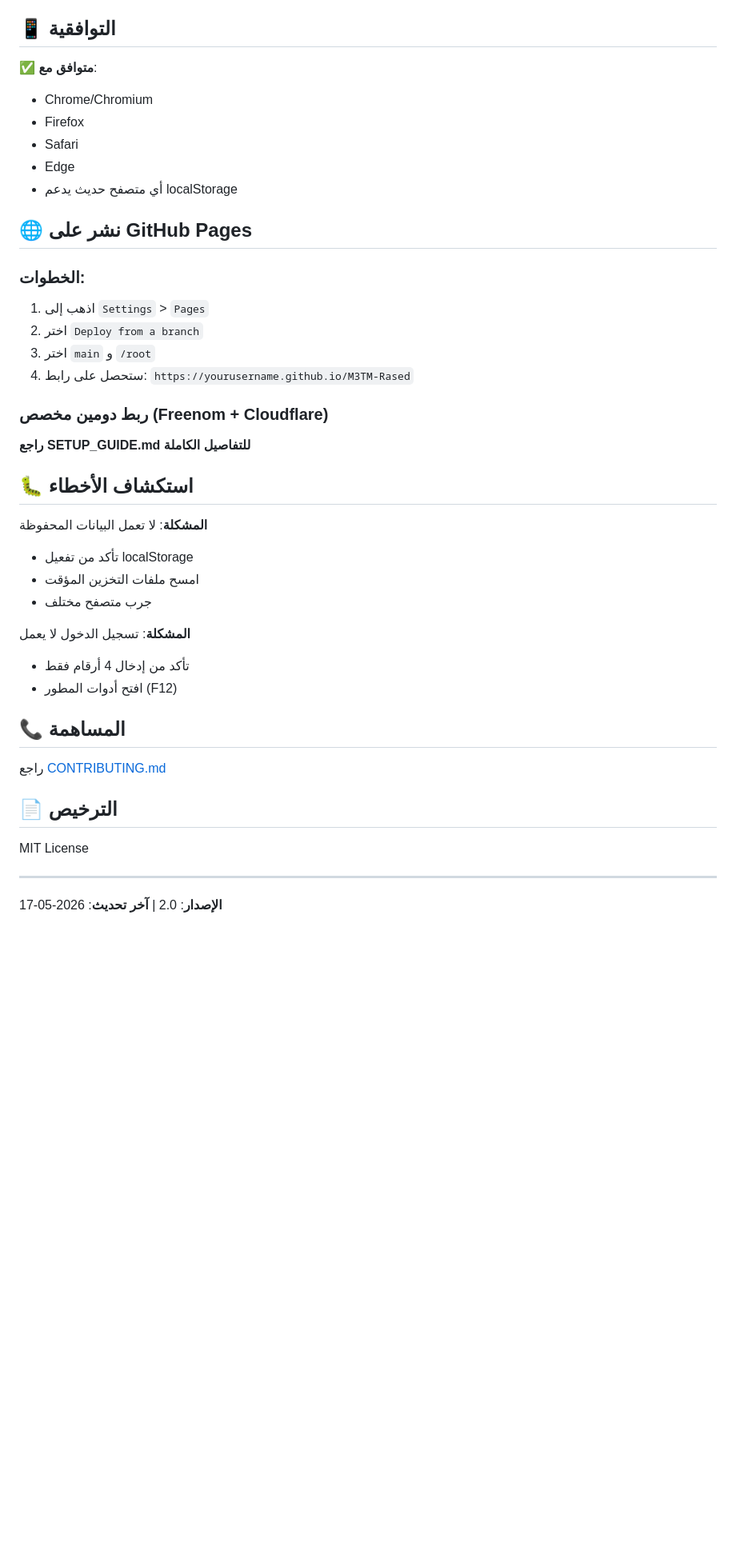
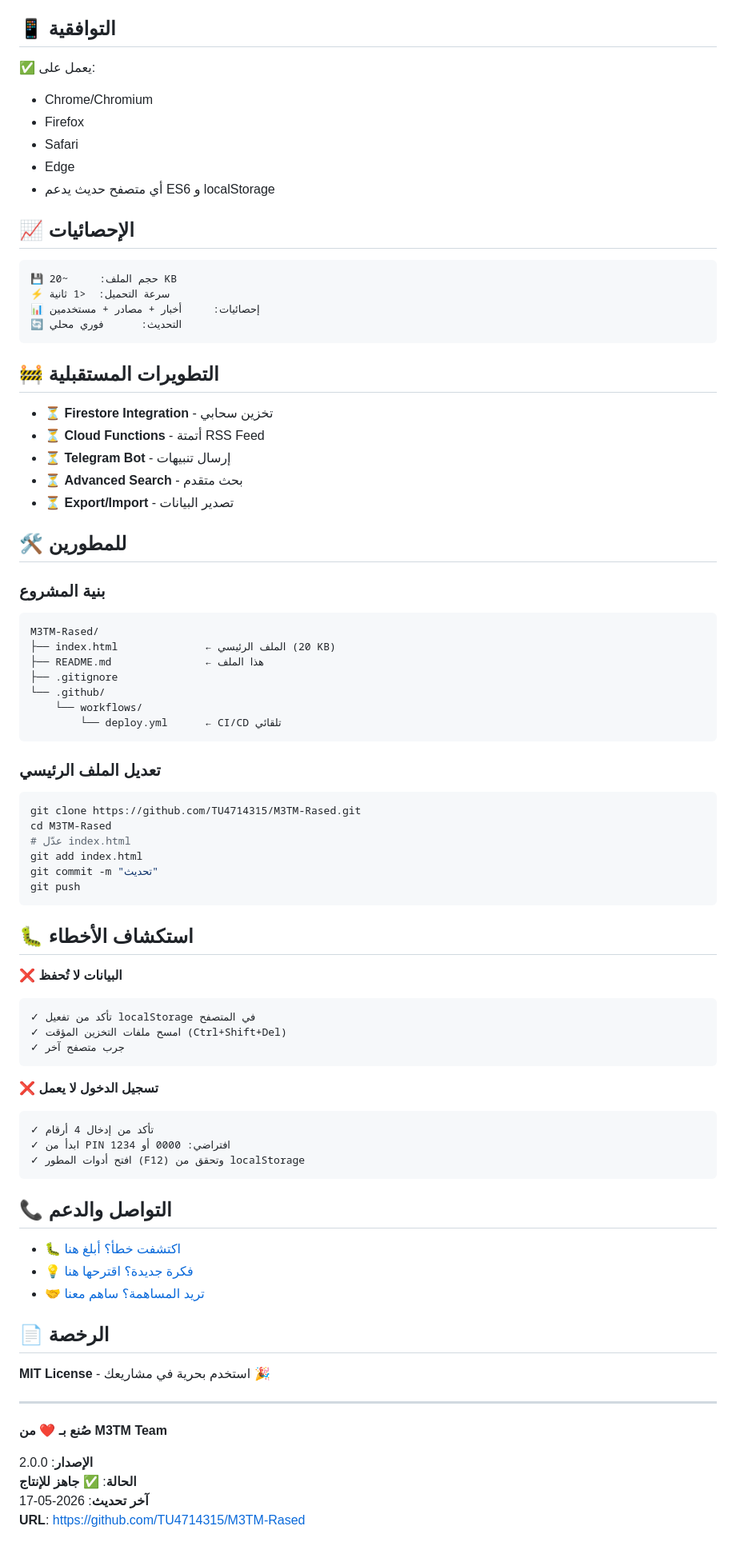
Before and after one commit to TU4714315/M3TM-Rased, a Markdown page: README.md, the part around one of its changes. Shown at 80% size. Drawn GitHub-style; blank space fills up the shorter version.

````diff
--- a/README.md
+++ b/README.md
@@ -108,44 +157,85 @@
 
 ## 📱 التوافقية
 
-✅ **متوافق مع**:
+✅ يعمل على:
 - Chrome/Chromium
 - Firefox
 - Safari
 - Edge
-- أي متصفح حديث يدعم localStorage
+- أي متصفح حديث يدعم ES6 و localStorage
 
-## 🌐 نشر على GitHub Pages
+## 📈 الإحصائيات
 
-### الخطوات:
+```
+💾 حجم الملف:     ~20 KB
+⚡ سرعة التحميل:  <1 ثانية
+📊 إحصائيات:     أخبار + مصادر + مستخدمين
+🔄 التحديث:      فوري محلي
+```
 
-1. اذهب إلى `Settings` > `Pages`
-2. اختر `Deploy from a branch`
-3. اختر `main` و `/root`
-4. ستحصل على رابط: `https://yourusername.github.io/M3TM-Rased`
+## 🚧 التطويرات المستقبلية
 
-### ربط دومين مخصص (Freenom + Cloudflare)
+- ⏳ **Firestore Integration** - تخزين سحابي
+- ⏳ **Cloud Functions** - أتمتة RSS Feed
+- ⏳ **Telegram Bot** - إرسال تنبيهات
+- ⏳ **Advanced Search** - بحث متقدم
+- ⏳ **Export/Import** - تصدير البيانات
 
-**راجع SETUP_GUIDE.md للتفاصيل الكاملة**
+## 🛠️ للمطورين
+
+### بنية المشروع
+```
+M3TM-Rased/
+├── index.html              ← الملف الرئيسي (20 KB)
+├── README.md               ← هذا الملف
+├── .gitignore
+└── .github/
+    └── workflows/
+        └── deploy.yml      ← CI/CD تلقائي
+```
+
+### تعديل الملف الرئيسي
+
+```bash
+git clone https://github.com/TU4714315/M3TM-Rased.git
+cd M3TM-Rased
+# عدّل index.html
+git add index.html
+git commit -m "تحديث"
+git push
+```
 
 ## 🐛 استكشاف الأخطاء
 
-**المشكلة**: لا تعمل البيانات المحفوظة
-- تأكد من تفعيل localStorage
-- امسح ملفات التخزين المؤقت
-- جرب متصفح مختلف
+**❌ البيانات لا تُحفظ**
+```
+✓ تأكد من تفعيل localStorage في المتصفح
+✓ امسح ملفات التخزين المؤقت (Ctrl+Shift+Del)
+✓ جرب متصفح آخر
+```
 
-**المشكلة**: تسجيل الدخول لا يعمل
-- تأكد من إدخال 4 أرقام فقط
-- افتح أدوات المطور (F12)
+**❌ تسجيل الدخول لا يعمل**
+```
+✓ تأكد من إدخال 4 أرقام
+✓ ابدأ من PIN افتراضي: 0000 أو 1234
+✓ افتح أدوات المطور (F12) وتحقق من localStorage
+```
 
-## 📞 المساهمة
+## 📞 التواصل والدعم
 
-راجع [CONTRIBUTING.md](CONTRIBUTING.md)
+- 🐛 [اكتشفت خطأ؟ أبلغ هنا](https://github.com/TU4714315/M3TM-Rased/issues)
+- 💡 [فكرة جديدة؟ اقترحها هنا](https://github.com/TU4714315/M3TM-Rased/discussions)
+- 🤝 [تريد المساهمة؟ ساهم معنا](https://github.com/TU4714315/M3TM-Rased/pulls)
 
-## 📄 الترخيص
+## 📄 الرخصة
 
-MIT License
+**MIT License** - استخدم بحرية في مشاريعك 🎉
 
 ---
-**الإصدار**: 2.0 | **آخر تحديث**: 2026-05-17
+
+**صُنع بـ ❤️ من M3TM Team**
+
+**الإصدار**: 2.0.0
+**الحالة**: ✅ **جاهز للإنتاج**
+**آخر تحديث**: 2026-05-17
+**URL**: https://github.com/TU4714315/M3TM-Rased
````
Also changed, not shown: other parts of README.md (+120 -71 lines).
